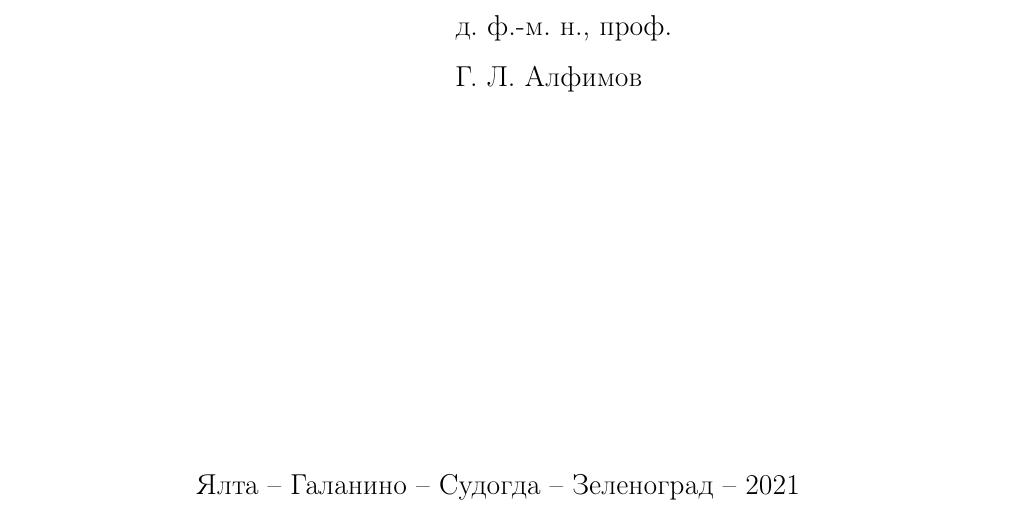
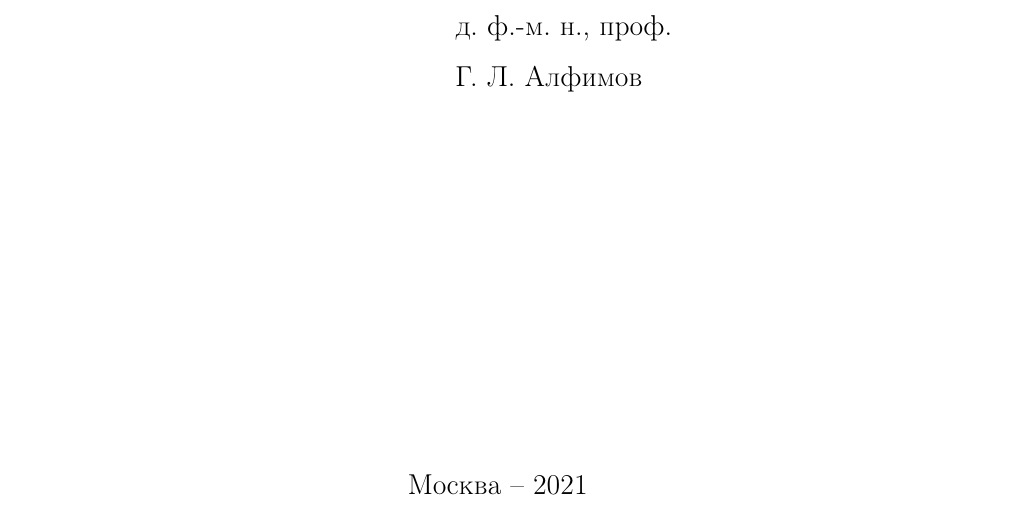
Before and after one commit to josephkott/disser, a LaTeX document (main.tex, which reads title.tex): part of page 1 of 19, cut so that both start at the same text. Compiled offline with pdfLaTeX.

Commit message:
clean up

```diff
--- a/title.tex
+++ b/title.tex
@@ -15,5 +15,5 @@
 \sa{Г. Л. Алфимов}
 \sastatus{д.~ф.-м.~н., проф.}
 
-\city{Ялта -- Галанино -- Судогда -- Зеленоград}
+\city{Москва}
 \date{\number\year}
```
Also changed, not shown: main.tex (+1 -2 lines).
